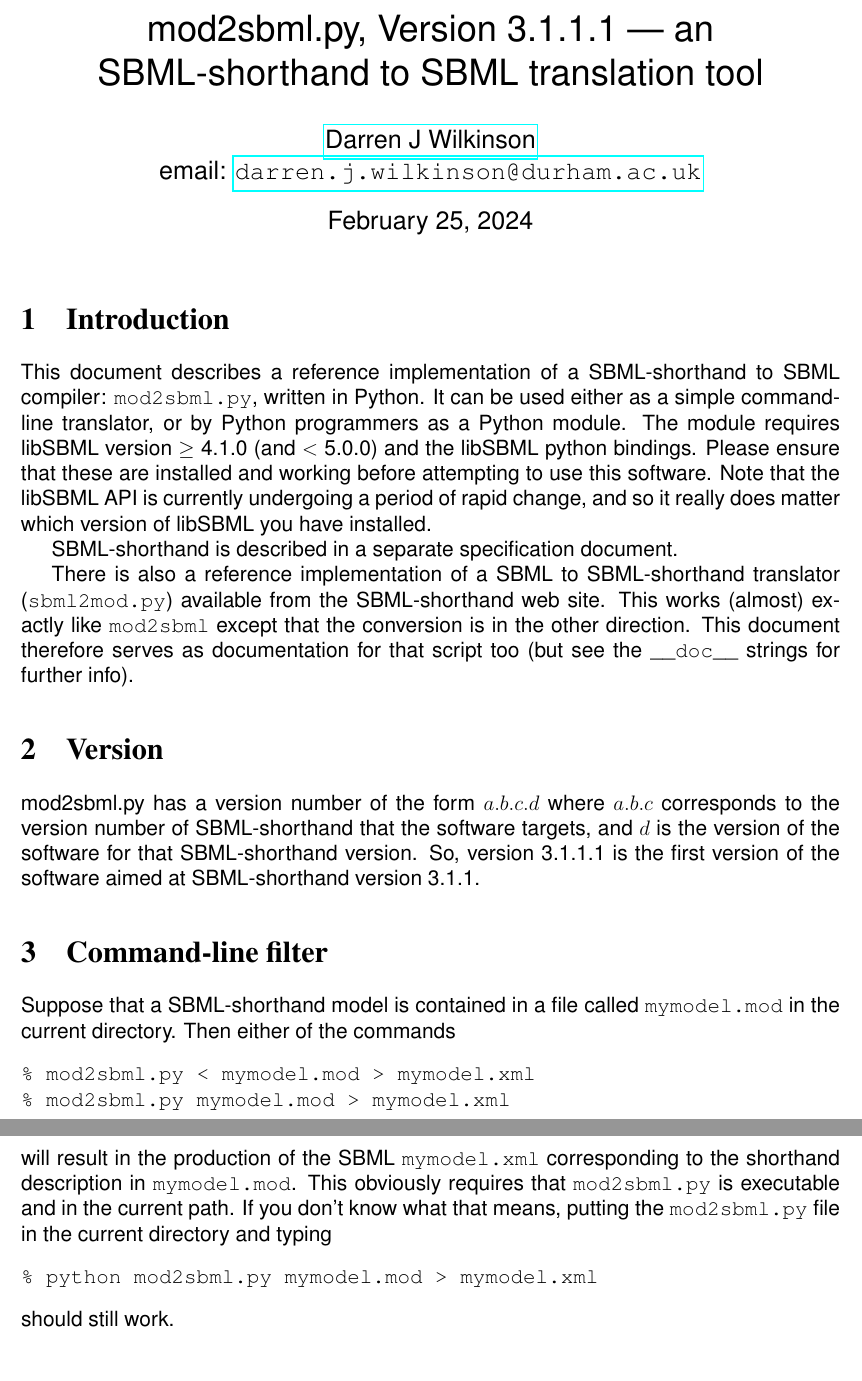
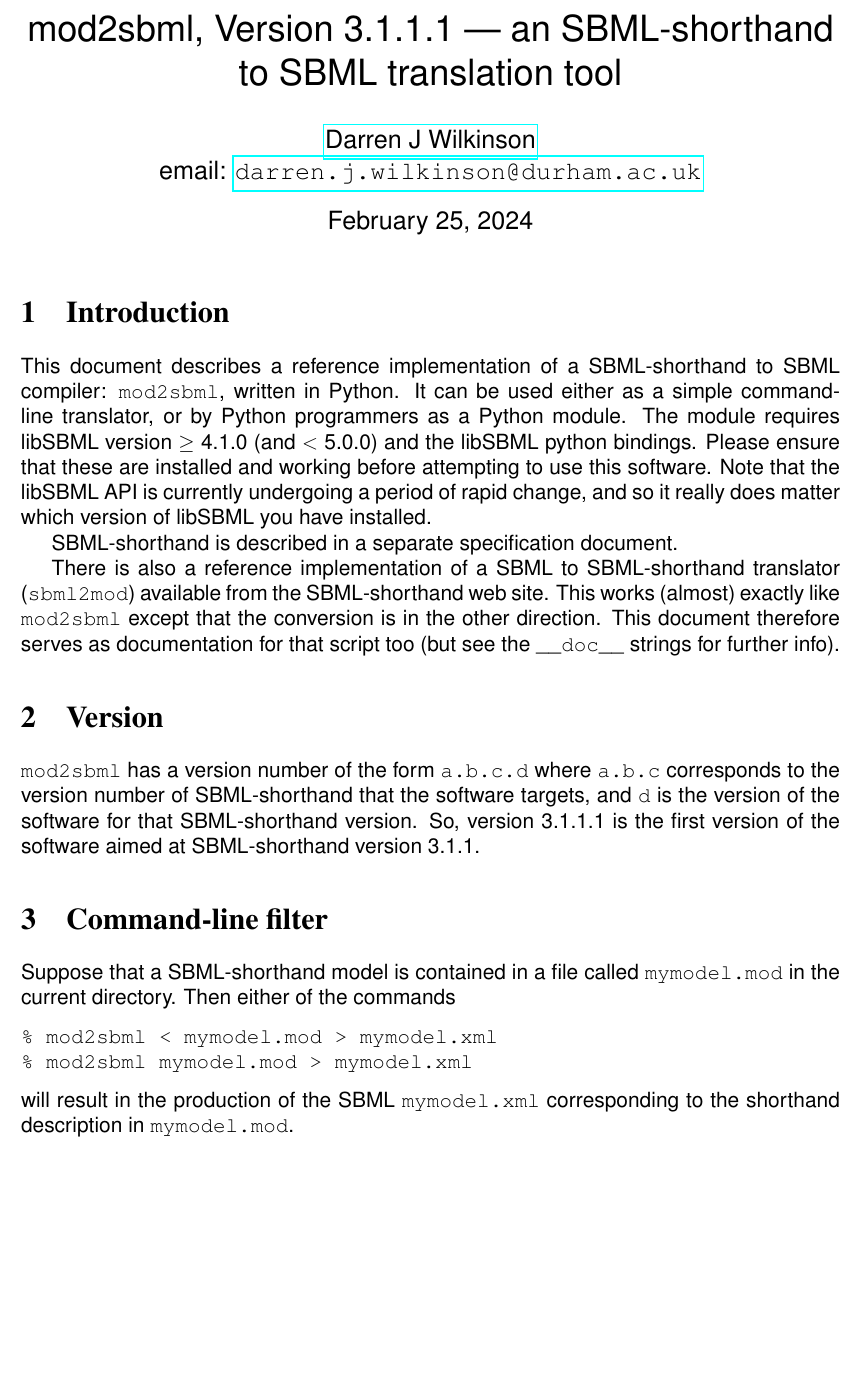
Before and after one commit to darrenjw/sbml-sh, a LaTeX document (doc/mod2sbml.tex): two parts of pages 1 and 2 of 2 before the commit and part of page 1 of 2 after it, the two joined at a grey line, cut so that both start at the same text, the shorter picture padded with empty space. Compiled offline with pdfLaTeX.

Commit message:
tweak documentation

```diff
--- a/doc/mod2sbml.tex
+++ b/doc/mod2sbml.tex
@@ -7,7 +7,7 @@
 \textwidth=6.5in
 \textheight=9.5in
 
-\title{mod2sbml.py, Version 3.1.1.1 --- an SBML-shorthand to SBML
+\title{mod2sbml, Version 3.1.1.1 --- an SBML-shorthand to SBML
 translation tool}
 \author{\href{https://darrenjw.github.io/}{Darren J
 Wilkinson}\\
@@ -21,7 +21,7 @@ email: \href{mailto:darren.j.wilkinson@durham.ac.uk}{\texttt{darren.j.wilkinson@
 \section{Introduction}
 
 This document describes a reference implementation of a SBML-shorthand
-to SBML compiler: \verb$mod2sbml.py$, written in Python. It can be
+to SBML compiler: \verb$mod2sbml$, written in Python. It can be
 used either as a simple command-line translator, or by Python
 programmers as a Python module. The module requires libSBML version
 $\geq$ 4.1.0 (and $<$ 5.0.0)
@@ -33,7 +33,7 @@ does matter which version of libSBML you have installed.
 SBML-shorthand is described in a separate specification document.
 
 There is also a reference implementation of a SBML
-to SBML-shorthand translator (\verb$sbml2mod.py$)
+to SBML-shorthand translator (\verb$sbml2mod$)
 available from the
 SBML-shorthand web site. This works (almost) exactly like \verb$mod2sbml$
 except that the conversion is in the other direction. This document
@@ -42,9 +42,10 @@ therefore serves as documentation for that script too (but see the
 
 \section{Version}
 
-mod2sbml.py has a version number of the form $a.b.c.d$ where $a.b.c$
+\verb$mod2sbml$ has a version number of the form \verb$a.b.c.d$
+where \verb$a.b.c$
 corresponds to the version number of SBML-shorthand that the software
-targets, and $d$ is the version of the software for that
+targets, and \verb$d$ is the version of the software for that
 SBML-shorthand version. So, version 3.1.1.1 is the first version of
 the software aimed at SBML-shorthand version 3.1.1.
 
@@ -53,18 +54,11 @@ the software aimed at SBML-shorthand version 3.1.1.
 Suppose that a SBML-shorthand model is contained in a file called
 \verb$mymodel.mod$ in the current directory. Then either of the commands
 \begin{verbatim}
-% mod2sbml.py < mymodel.mod > mymodel.xml
-% mod2sbml.py mymodel.mod > mymodel.xml
+% mod2sbml < mymodel.mod > mymodel.xml
+% mod2sbml mymodel.mod > mymodel.xml
 \end{verbatim}
 will result in the production of the SBML \verb$mymodel.xml$
-corresponding to the shorthand description in \verb$mymodel.mod$. This
-obviously requires that \verb$mod2sbml.py$ is executable and in the
-current path. If you don't know what that means, putting the
-\verb$mod2sbml.py$ file in the current directory and typing
-\begin{verbatim}
-% python mod2sbml.py mymodel.mod > mymodel.xml
-\end{verbatim}
-should still work.
+corresponding to the shorthand description in \verb$mymodel.mod$.
 
 \section{Python module}
 
```
Also changed, not shown: doc/mod2sbml.pdf, doc/mod2sbml.tex (2 more changed lines).
